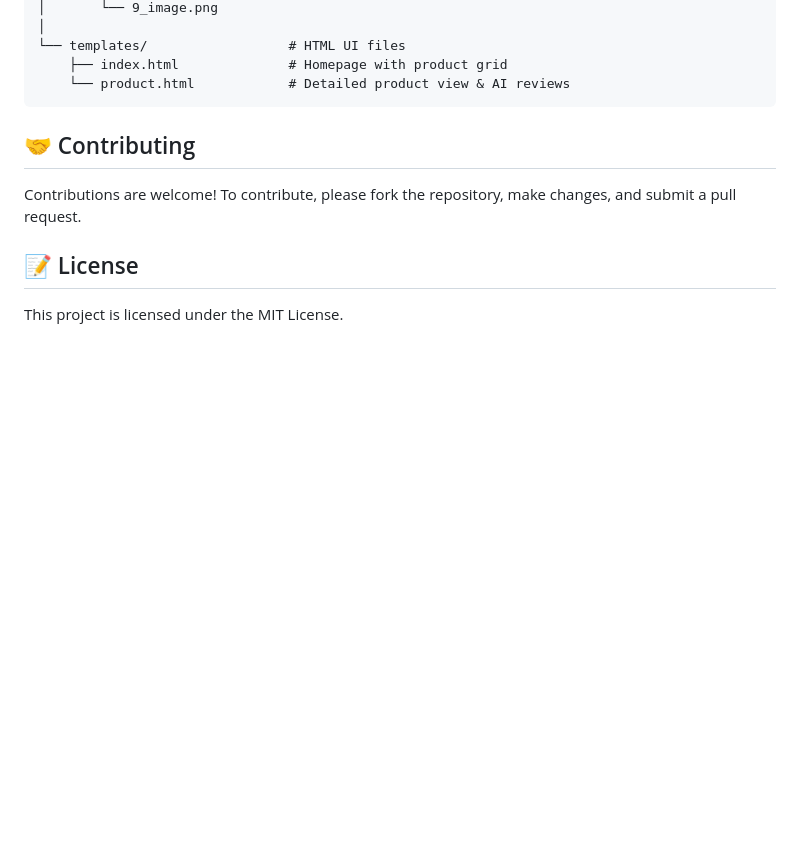
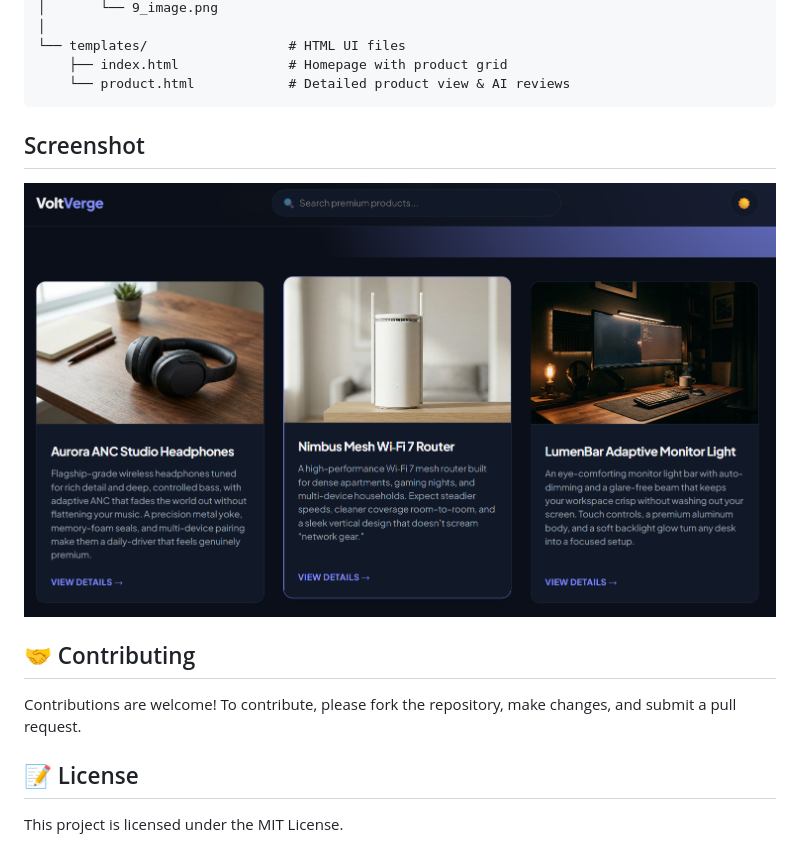
Before and after one commit to zylan07/VoltVerge, a Markdown page: README.md, the part around the change. GitHub-like rendering; blank space fills up the shorter version.

Commit message:
Add screenshot section to README
Added a screenshot section to the README.

````diff
--- a/README.md
+++ b/README.md
@@ -58,7 +58,8 @@ VoltVerge/ (Main Project Directory)
     ├── index.html              # Homepage with product grid
     └── product.html            # Detailed product view & AI reviews
 ```
-
+## Screenshot
+![Screenshot](image/Screenshot.png)
 
 ## 🤝 Contributing
 Contributions are welcome! To contribute, please fork the repository, make changes, and submit a pull request.
````
